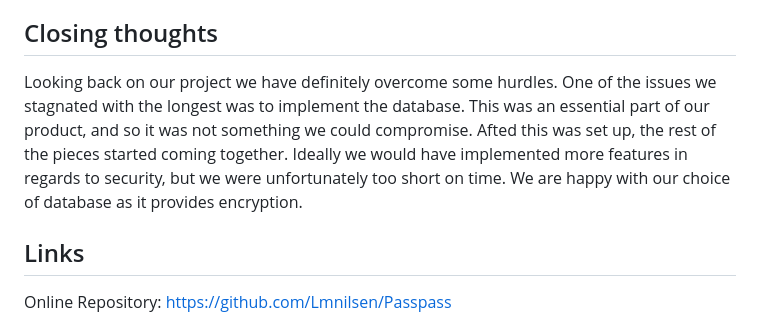
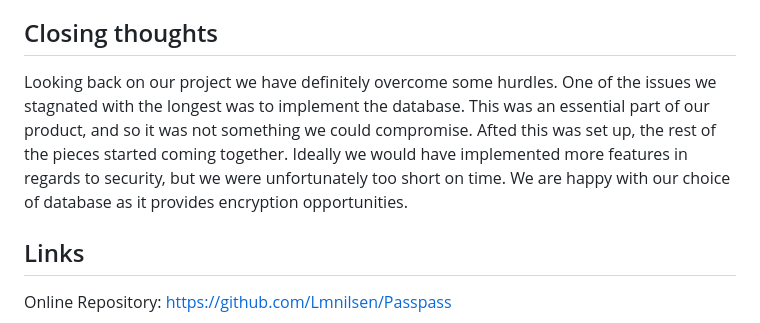
Before and after one commit to Lmnilsen/Passpass, a Markdown page: README.md, the part around the change. Drawn GitHub-style.

```diff
--- a/README.md
+++ b/README.md
@@ -90,7 +90,7 @@ https://github.com/Lmnilsen/Passpass/blob/main/mockups/PasswordPage.png
 
 ## Closing thoughts
 
-Looking back on our project we have definitely overcome some hurdles. One of the issues we stagnated with the longest was to implement the database. This was an essential part of our product, and so it was not something we could compromise. Afted this was set up, the rest of the pieces started coming together. Ideally we would have implemented more features in regards to security, but we were unfortunately too short on time. We are happy with our choice of database as it provides encryption.
+Looking back on our project we have definitely overcome some hurdles. One of the issues we stagnated with the longest was to implement the database. This was an essential part of our product, and so it was not something we could compromise. Afted this was set up, the rest of the pieces started coming together. Ideally we would have implemented more features in regards to security, but we were unfortunately too short on time. We are happy with our choice of database as it provides encryption opportunities.
 
 
 ## Links
```
